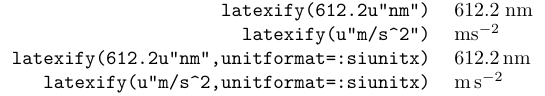
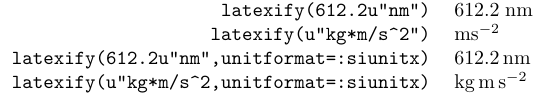
Before and after one commit to gustaphe/UnitfulLatexify.jl, a LaTeX figure (assets/examples.tex): the whole page. Compiled offline with XeLaTeX.

Commit message:
Update README

```diff
--- a/assets/examples.tex
+++ b/assets/examples.tex
@@ -4,9 +4,9 @@
 \begin{document}
 \begin{tabular}{rl}
         \verb+latexify(612.2u"nm")+ & $612.2\;\mathrm{nm}$\\
-        \verb+latexify(u"m/s^2")+ & $\mathrm{m}\mathrm{s}^{-2}$\\
+        \verb+latexify(u"kg*m/s^2")+ & $\mathrm{m}\mathrm{s}^{-2}$\\
         \verb+latexify(612.2u"nm",unitformat=:siunitx)+ & \SI{612.2}{\nano\meter}\\
-        \verb+latexify(u"m/s^2,unitformat=:siunitx)+ & \si{\meter\per\second\squared}\\
+        \verb+latexify(u"kg*m/s^2,unitformat=:siunitx)+ & \si{\kilo\gram\meter\per\second\tothe{2}}\\
 \end{tabular}
 
 \end{document}
```
Also changed, not shown: assets/examples.png.
